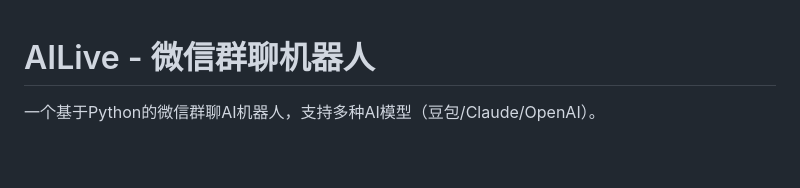
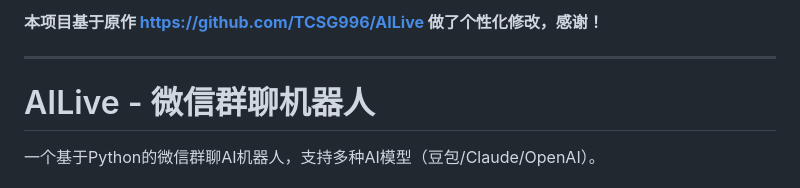
Before and after one commit to kamianlaidarx/AI, a Markdown page: README.md, the part around the change. Drawn GitHub-style; blank space fills up the shorter version.

Commit message:
docs: Add acknowledgment to original AILive project

```diff
--- a/README.md
+++ b/README.md
@@ -1,3 +1,7 @@
+**本项目基于原作 [https://github.com/TCSG996/AILive](https://github.com/TCSG996/AILive) 做了个性化修改，感谢！**
+
+---
+
 # AILive - 微信群聊机器人
 
 一个基于Python的微信群聊AI机器人，支持多种AI模型（豆包/Claude/OpenAI）。
```
